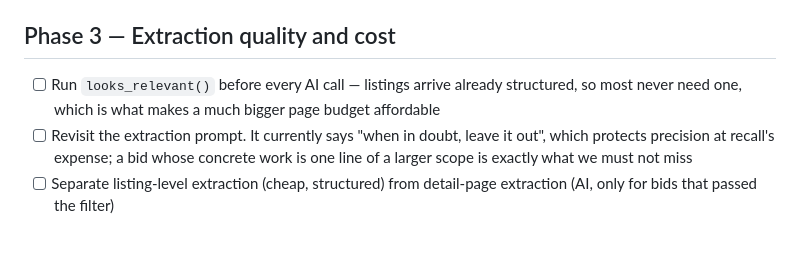
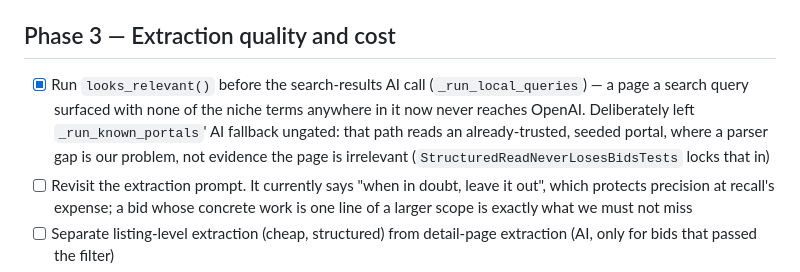
Before and after one commit to slappduck/bid-caller-pro, a Markdown page: SEARCH_PLAN.md, the part around the change. Rendered like a GitHub page; blank space fills up the shorter version.

Commit message:
Check off the looks_relevant() prefilter in SEARCH_PLAN.md

```diff
--- a/SEARCH_PLAN.md
+++ b/SEARCH_PLAN.md
@@ -117,9 +117,13 @@ tuned against a saved fixture without waiting on a live site.
 
 ## Phase 3 — Extraction quality and cost
 
-- [ ] Run `looks_relevant()` before every AI call — listings arrive already
-      structured, so most never need one, which is what makes a much bigger
-      page budget affordable
+- [x] Run `looks_relevant()` before the search-results AI call
+      (`_run_local_queries`) — a page a search query surfaced with none of
+      the niche terms anywhere in it now never reaches OpenAI. Deliberately
+      left `_run_known_portals`' AI fallback ungated: that path reads an
+      already-trusted, seeded portal, where a parser gap is our problem, not
+      evidence the page is irrelevant (`StructuredReadNeverLosesBidsTests`
+      locks that in)
 - [ ] Revisit the extraction prompt. It currently says "when in doubt, leave it
       out", which protects precision at recall's expense; a bid whose concrete
       work is one line of a larger scope is exactly what we must not miss
```
